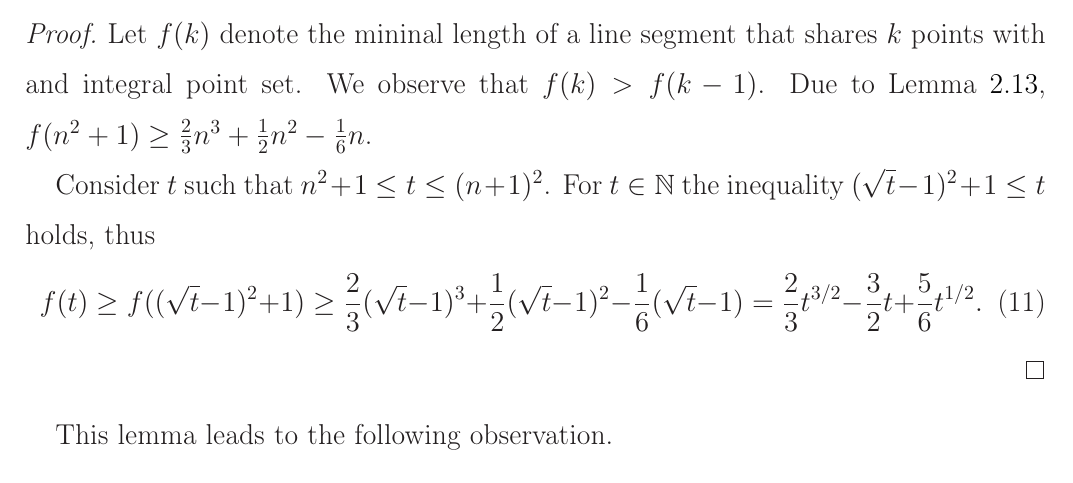
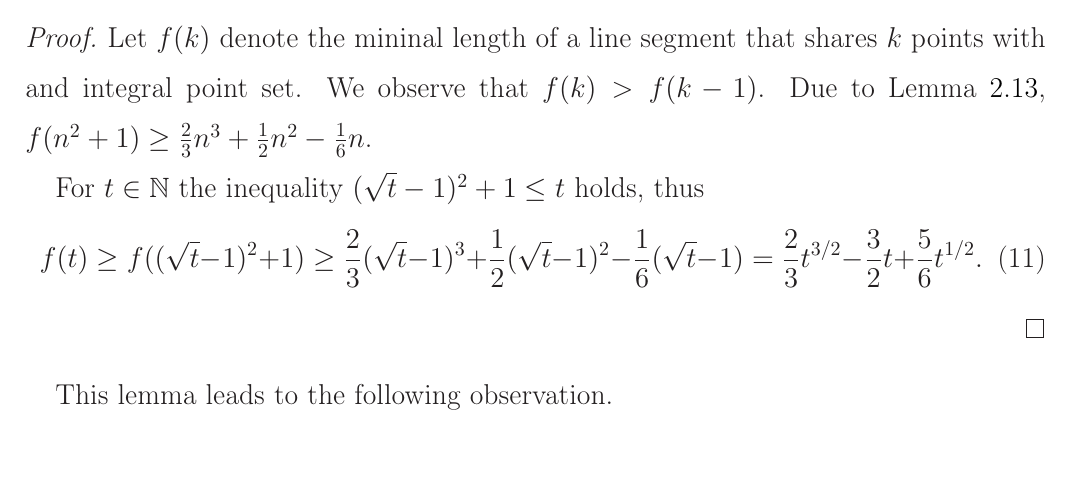
Before and after one commit to nickkolok/sct-statya, a LaTeX document (pps-linear-bound/pps-linear-lower-bound.tex): part of page 5 of 14, cut so that both start at the same text. Compiled offline with LaTeX, dvips and Ghostscript.

Commit message:
Shortify at one place

```diff
--- a/pps-linear-bound/pps-linear-lower-bound.tex
+++ b/pps-linear-bound/pps-linear-lower-bound.tex
@@ -306,7 +306,7 @@ with an integral point set.
 	Due to Lemma~\ref{lem:line_segment_with n_squared_plus_one_points},
 	$f(n^2+1) \geq \frac{2}{3}n^3+\frac{1}{2}n^2-\frac{1}{6}n$.
 
-	Consider $t$ such that $n^2 + 1 \leq t \leq (n+1)^2$. %,
+	%Consider $t$ such that $n^2 + 1 \leq t \leq (n+1)^2$. %,
 	%then $f(t) > f(n^2 +1)$.% and $n \geq \sqrt{t} - 1$.
 	For $t\in\mathbb{N}$ the inequality $(\sqrt{t} - 1)^2 +1 \leq t$ holds,
 	thus
```
